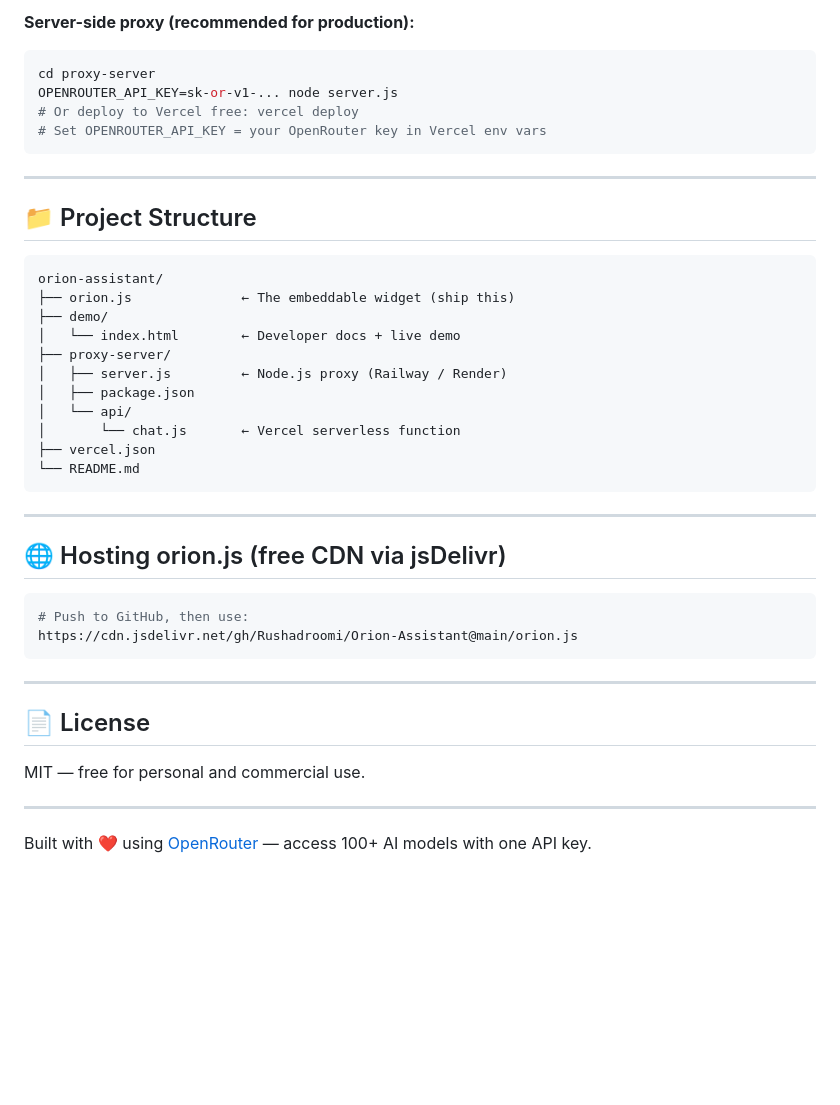
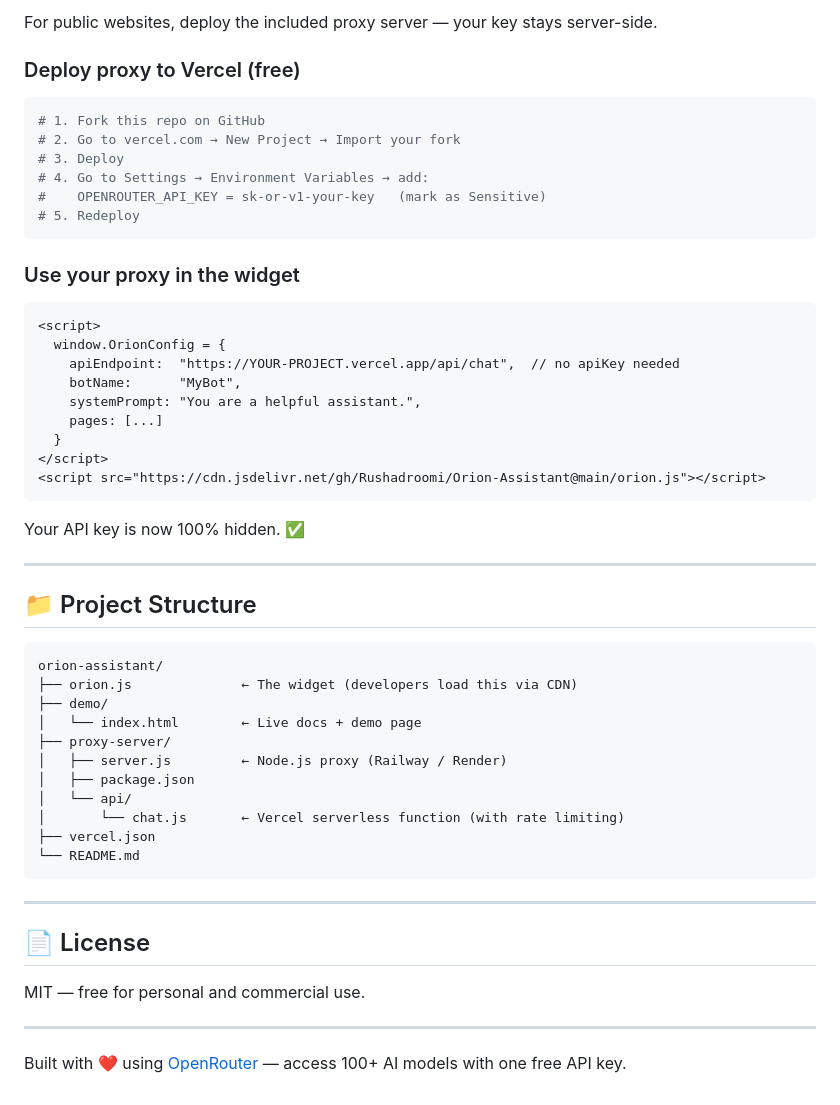
Before and after one commit to Rushadroomi/Orion-Assistant, a Markdown page: README.md, the part around one of its changes. Drawn GitHub-style; blank space fills up the shorter version.

````diff
--- a/README.md
+++ b/README.md
@@ -134,11 +121,32 @@ window.OrionConfig = {
 
-**Server-side proxy (recommended for production):**
+For public websites, deploy the included proxy server — your key stays server-side.
+
+### Deploy proxy to Vercel (free)
+
 ```bash
-cd proxy-server
-OPENROUTER_API_KEY=sk-or-v1-... node server.js
-# Or deploy to Vercel free: vercel deploy
-# Set OPENROUTER_API_KEY = your OpenRouter key in Vercel env vars
+# 1. Fork this repo on GitHub
+# 2. Go to vercel.com → New Project → Import your fork
+# 3. Deploy
+# 4. Go to Settings → Environment Variables → add:
+#    OPENROUTER_API_KEY = sk-or-v1-your-key   (mark as Sensitive)
+# 5. Redeploy
 ```
+
+### Use your proxy in the widget
+
+```html
+<script>
+  window.OrionConfig = {
+    apiEndpoint:  "https://YOUR-PROJECT.vercel.app/api/chat",  // no apiKey needed
+    botName:      "MyBot",
+    systemPrompt: "You are a helpful assistant.",
+    pages: [...]
+  }
+</script>
+<script src="https://cdn.jsdelivr.net/gh/Rushadroomi/Orion-Assistant@main/orion.js"></script>
+```
+
+Your API key is now 100% hidden. ✅
 
 ---
 
@@ -146,25 +154,16 @@ OPENROUTER_API_KEY=sk-or-v1-... node server.js
 
 ```
 orion-assistant/
-├── orion.js              ← The embeddable widget (ship this)
+├── orion.js              ← The widget (developers load this via CDN)
 ├── demo/
-│   └── index.html        ← Developer docs + live demo
+│   └── index.html        ← Live docs + demo page
 ├── proxy-server/
 │   ├── server.js         ← Node.js proxy (Railway / Render)
 │   ├── package.json
 │   └── api/
-│       └── chat.js       ← Vercel serverless function
+│       └── chat.js       ← Vercel serverless function (with rate limiting)
 ├── vercel.json
 └── README.md
-```
-
----
-
-## 🌐 Hosting orion.js (free CDN via jsDelivr)
-
-```bash
-# Push to GitHub, then use:
-https://cdn.jsdelivr.net/gh/Rushadroomi/Orion-Assistant@main/orion.js
 ```
 
 ---
@@ -175,4 +174,4 @@ MIT — free for personal and commercial use.
 
 ---
 
-Built with ❤️ using [OpenRouter](https://openrouter.ai) — access 100+ AI models with one API key.
+Built with ❤️ using [OpenRouter](https://openrouter.ai) — access 100+ AI models with one free API key.
````
Also changed, not shown: other parts of README.md (+71 -84 lines).
